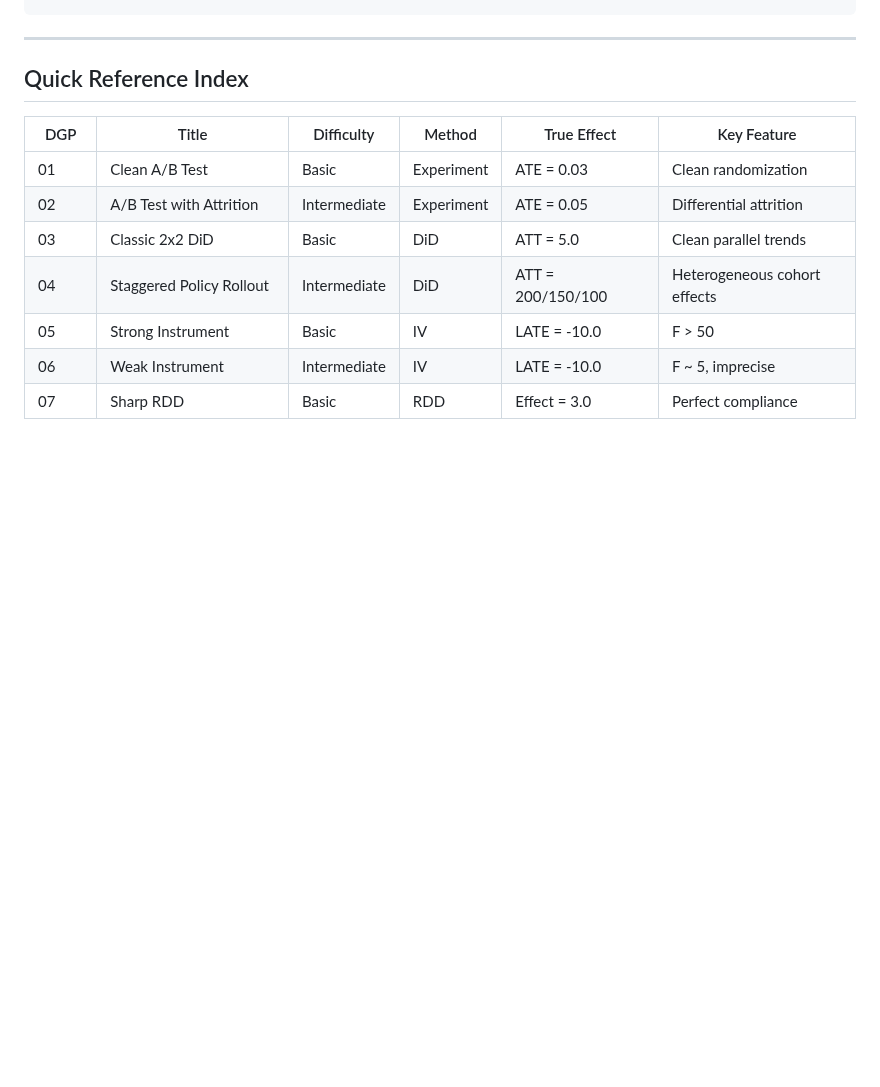
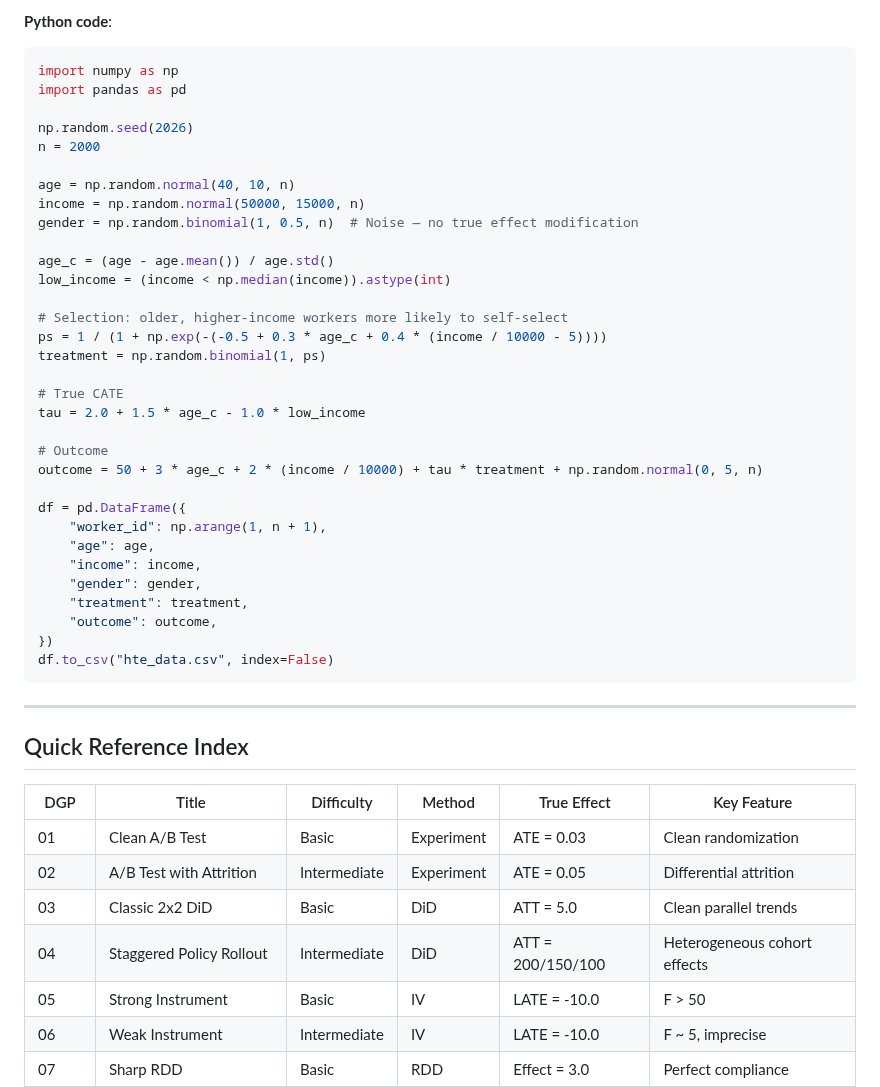
Before and after one commit to RobsonTigre/everyday-causal-skills, a Markdown page: references/dgp-library.md, the part around one of its changes. Drawn GitHub-style; blank space fills up the shorter version.

````diff
--- a/references/dgp-library.md
+++ b/references/dgp-library.md
@@ -1531,3 +1590,37 @@ df.to_csv("dag_frontdoor.csv", index=False)
+**Python code**:
+```python
+import numpy as np
+import pandas as pd
+
+np.random.seed(2026)
+n = 2000
+
+age = np.random.normal(40, 10, n)
+income = np.random.normal(50000, 15000, n)
+gender = np.random.binomial(1, 0.5, n)  # Noise — no true effect modification
+
+age_c = (age - age.mean()) / age.std()
+low_income = (income < np.median(income)).astype(int)
+
+# Selection: older, higher-income workers more likely to self-select
+ps = 1 / (1 + np.exp(-(-0.5 + 0.3 * age_c + 0.4 * (income / 10000 - 5))))
+treatment = np.random.binomial(1, ps)
+
+# True CATE
+tau = 2.0 + 1.5 * age_c - 1.0 * low_income
+
+# Outcome
+outcome = 50 + 3 * age_c + 2 * (income / 10000) + tau * treatment + np.random.normal(0, 5, n)
+
+df = pd.DataFrame({
+    "worker_id": np.arange(1, n + 1),
+    "age": age,
+    "income": income,
+    "gender": gender,
+    "treatment": treatment,
+    "outcome": outcome,
+})
+df.to_csv("hte_data.csv", index=False)
 ```
 
 ---
````
Also changed, not shown: other parts of references/dgp-library.md (+60 -0 lines).
